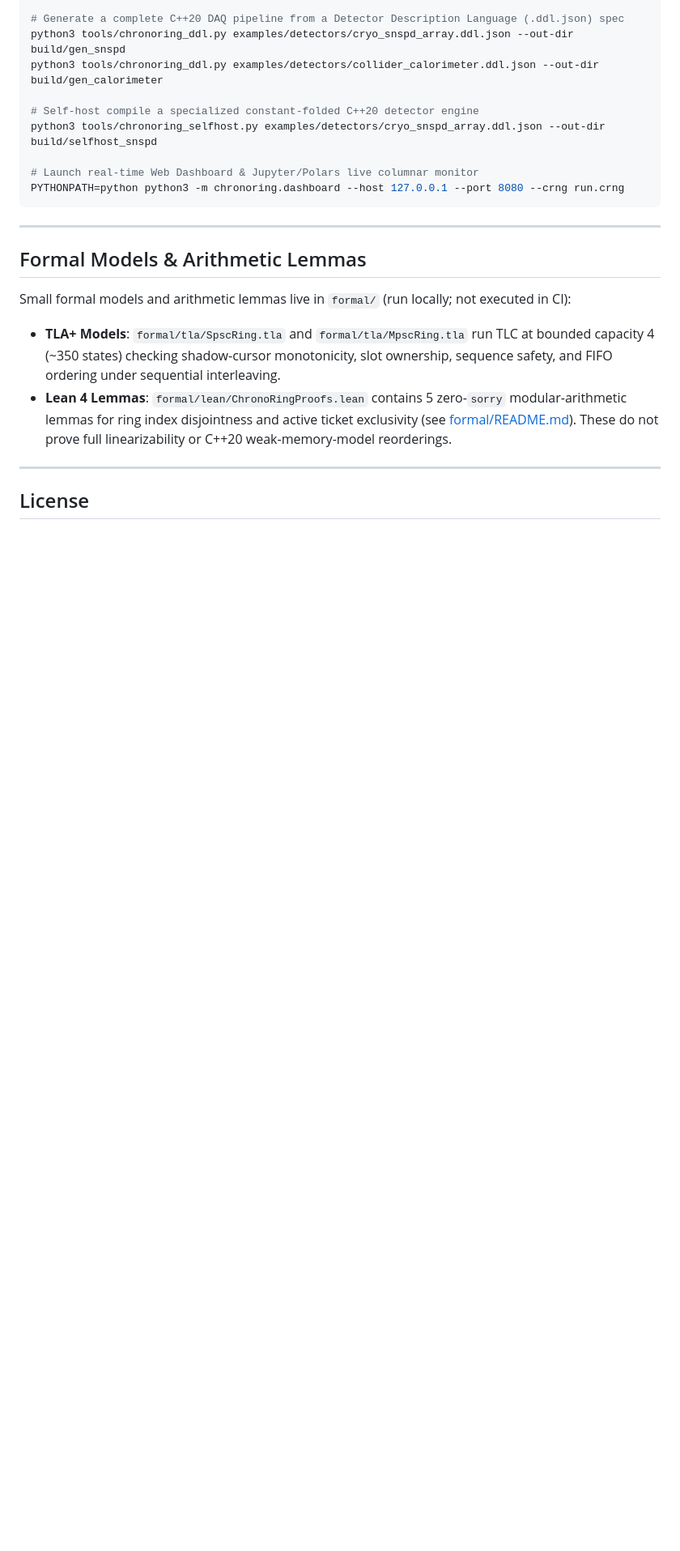
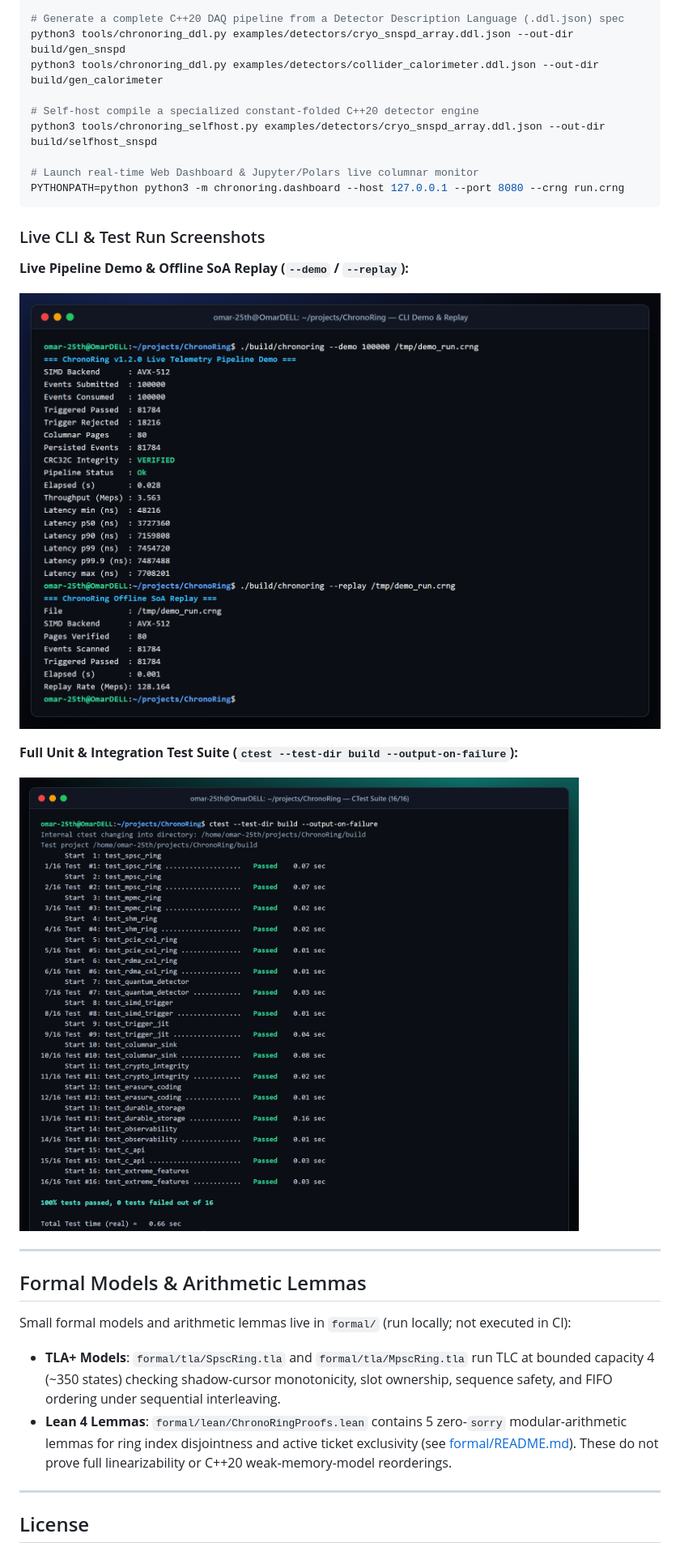
Before and after one commit to OmarAhmedTHE25th/ChronoRing, a Markdown page: README.md, the part around the change. Shown at 81% size. Rendered like a GitHub page; pictures changed too: docs/images/cli-demo-terminal.png (added), docs/images/ctest-terminal.png (added); blank space fills up the shorter version.

Commit message:
add screenshots to README and Website

````diff
--- a/README.md
+++ b/README.md
@@ -244,6 +244,16 @@ python3 tools/chronoring_selfhost.py examples/detectors/cryo_snspd_array.ddl.jso
 PYTHONPATH=python python3 -m chronoring.dashboard --host 127.0.0.1 --port 8080 --crng run.crng
 ```
 
+### Live CLI & Test Run Screenshots
+
+**Live Pipeline Demo & Offline SoA Replay (`--demo` / `--replay`):**
+
+![ChronoRing CLI Demo and Replay Terminal](docs/images/cli-demo-terminal.png)
+
+**Full Unit & Integration Test Suite (`ctest --test-dir build --output-on-failure`):**
+
+![ChronoRing CTest 16/16 Passing Terminal](docs/images/ctest-terminal.png)
+
 ---
 
 ## Formal Models & Arithmetic Lemmas
````
Also changed, not shown: 5 other files.
